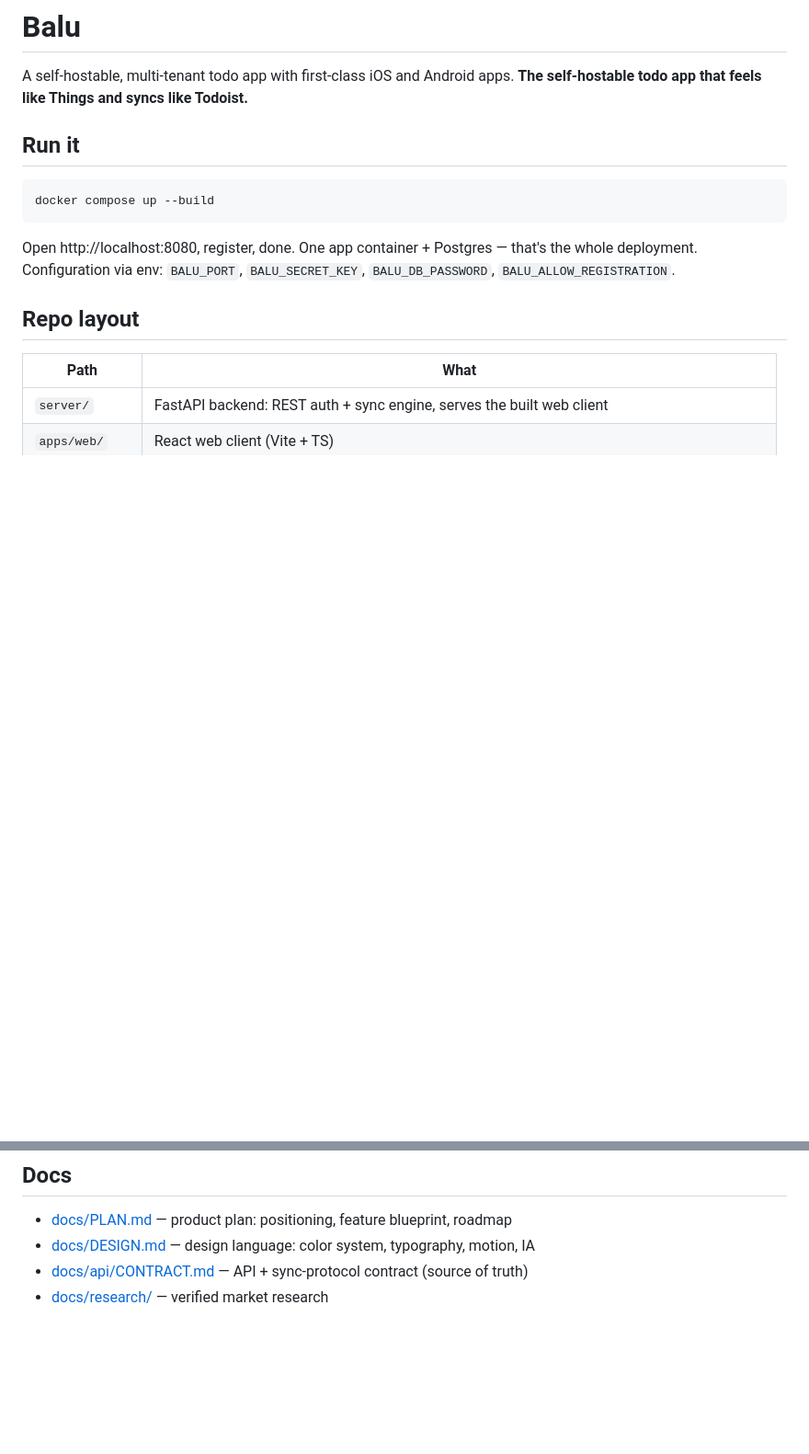
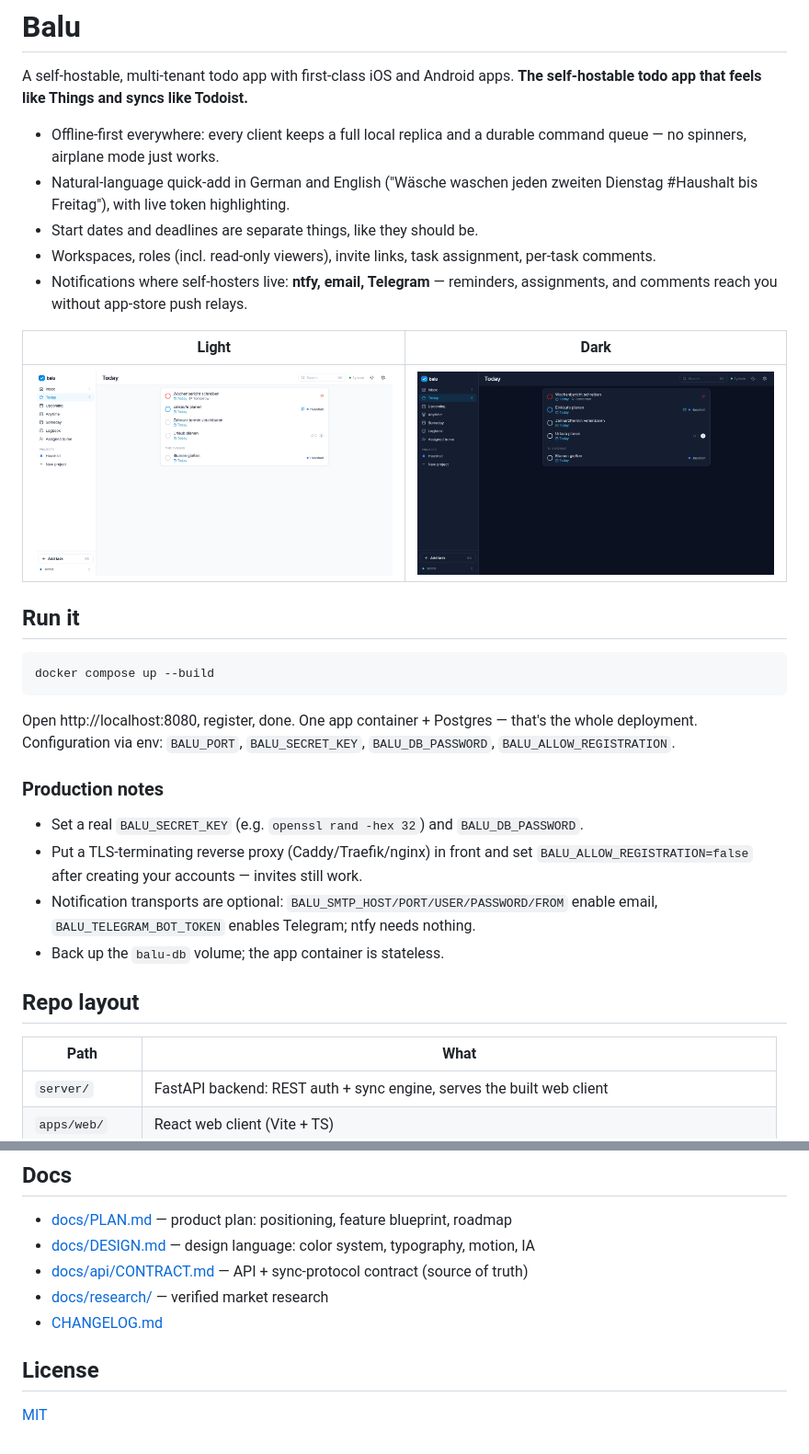
Before and after one commit to blaumedia/balu-todo, a Markdown page: README.md, 2 parts joined by grey strips. Shown at 92% size. GitHub-like rendering; pictures changed too: docs/screenshots/web-today-dark.png (added), docs/screenshots/web-today-light.png (added); blank space fills up the shorter version.

Commit message:
Release prep v0.1.0: MIT license, CI workflows, README with screenshots
MIT per Dennis's call (fully open, commercial use welcome). Gitea Actions
CI (backend pytest against a postgres service, pnpm build/typecheck/test)
and a tag-triggered release workflow pushing versioned images to the
internal registry. README gains feature summary, light/dark screenshots,
and production notes.

```diff
--- a/README.md
+++ b/README.md
@@ -2,6 +2,20 @@
 
 A self-hostable, multi-tenant todo app with first-class iOS and Android apps.
 **The self-hostable todo app that feels like Things and syncs like Todoist.**
+
+- Offline-first everywhere: every client keeps a full local replica and a durable
+  command queue — no spinners, airplane mode just works.
+- Natural-language quick-add in German and English ("Wäsche waschen jeden zweiten
+  Dienstag #Haushalt bis Freitag"), with live token highlighting.
+- Start dates and deadlines are separate things, like they should be.
+- Workspaces, roles (incl. read-only viewers), invite links, task assignment,
+  per-task comments.
+- Notifications where self-hosters live: **ntfy, email, Telegram** — reminders,
+  assignments, and comments reach you without app-store push relays.
+
+| Light | Dark |
+|---|---|
+| ![Today, light](docs/screenshots/web-today-light.png) | ![Today, dark](docs/screenshots/web-today-dark.png) |
 
 ## Run it
 
@@ -12,6 +26,15 @@ docker compose up --build
 Open http://localhost:8080, register, done. One app container + Postgres — that's the
 whole deployment. Configuration via env: `BALU_PORT`, `BALU_SECRET_KEY`,
 `BALU_DB_PASSWORD`, `BALU_ALLOW_REGISTRATION`.
+
+### Production notes
+
+- Set a real `BALU_SECRET_KEY` (e.g. `openssl rand -hex 32`) and `BALU_DB_PASSWORD`.
+- Put a TLS-terminating reverse proxy (Caddy/Traefik/nginx) in front and set
+  `BALU_ALLOW_REGISTRATION=false` after creating your accounts — invites still work.
+- Notification transports are optional: `BALU_SMTP_HOST/PORT/USER/PASSWORD/FROM`
+  enable email, `BALU_TELEGRAM_BOT_TOKEN` enables Telegram; ntfy needs nothing.
+- Back up the `balu-db` volume; the app container is stateless.
 
 ## Repo layout
 
@@ -35,3 +58,8 @@ whole deployment. Configuration via env: `BALU_PORT`, `BALU_SECRET_KEY`,
 - [docs/DESIGN.md](docs/DESIGN.md) — design language: color system, typography, motion, IA
 - [docs/api/CONTRACT.md](docs/api/CONTRACT.md) — API + sync-protocol contract (source of truth)
 - [docs/research/](docs/research/) — verified market research
+- [CHANGELOG.md](CHANGELOG.md)
+
+## License
+
+[MIT](LICENSE)
```
Also changed, not shown: 3 other files.
